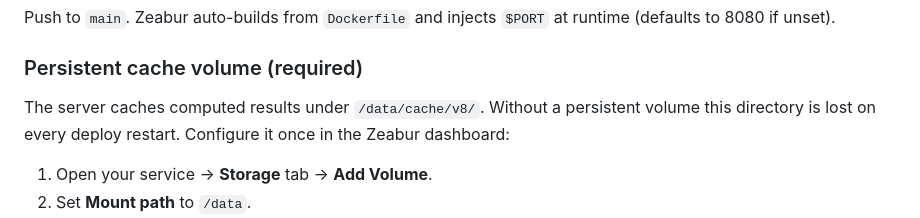
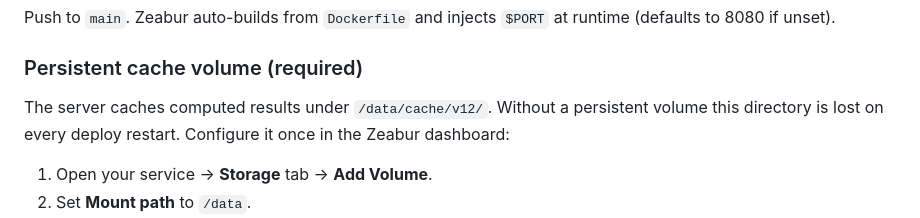
Before and after one commit to Nicolasmoute/dynamic-hypergraph-explorer, a Markdown page: README.md, the part around the change. Rendered like a GitHub page.

Commit message:
docs(README): update cache path v8 → v12 for truth alignment
The persistent cache volume section referenced the stale /data/cache/v8/
path. The engine has used v12 since the Phase A ship (4f162fe). Updated
to match the live deployment.

Co-Authored-By: Nicolas Mouté <nicolas.moute@gmail.com>

```diff
--- a/README.md
+++ b/README.md
@@ -182,7 +182,7 @@ at runtime (defaults to 8080 if unset).
 
 ### Persistent cache volume (required)
 
-The server caches computed results under `/data/cache/v8/`. Without a
+The server caches computed results under `/data/cache/v12/`. Without a
 persistent volume this directory is lost on every deploy restart. Configure it
 once in the Zeabur dashboard:
 
```
